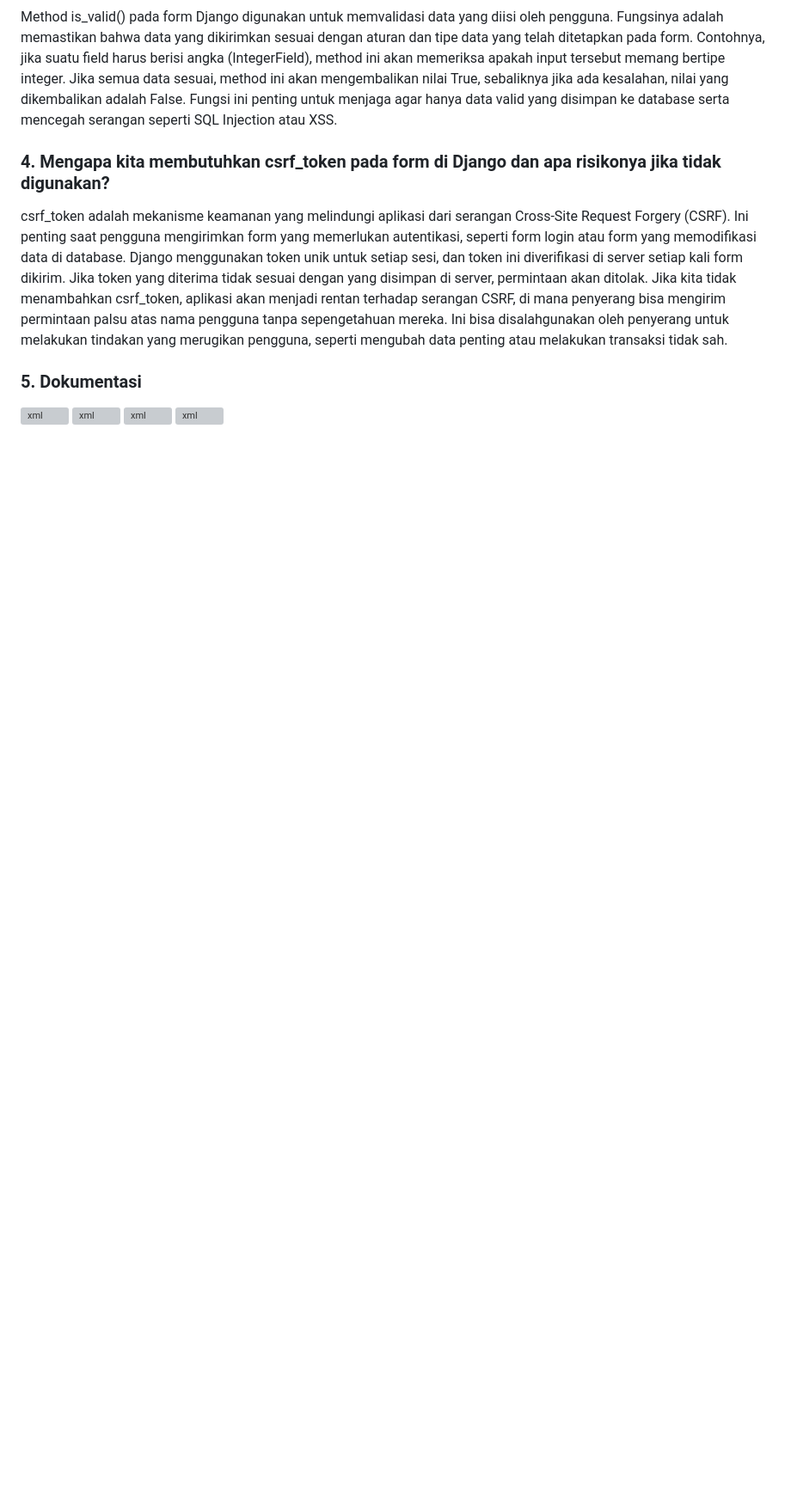
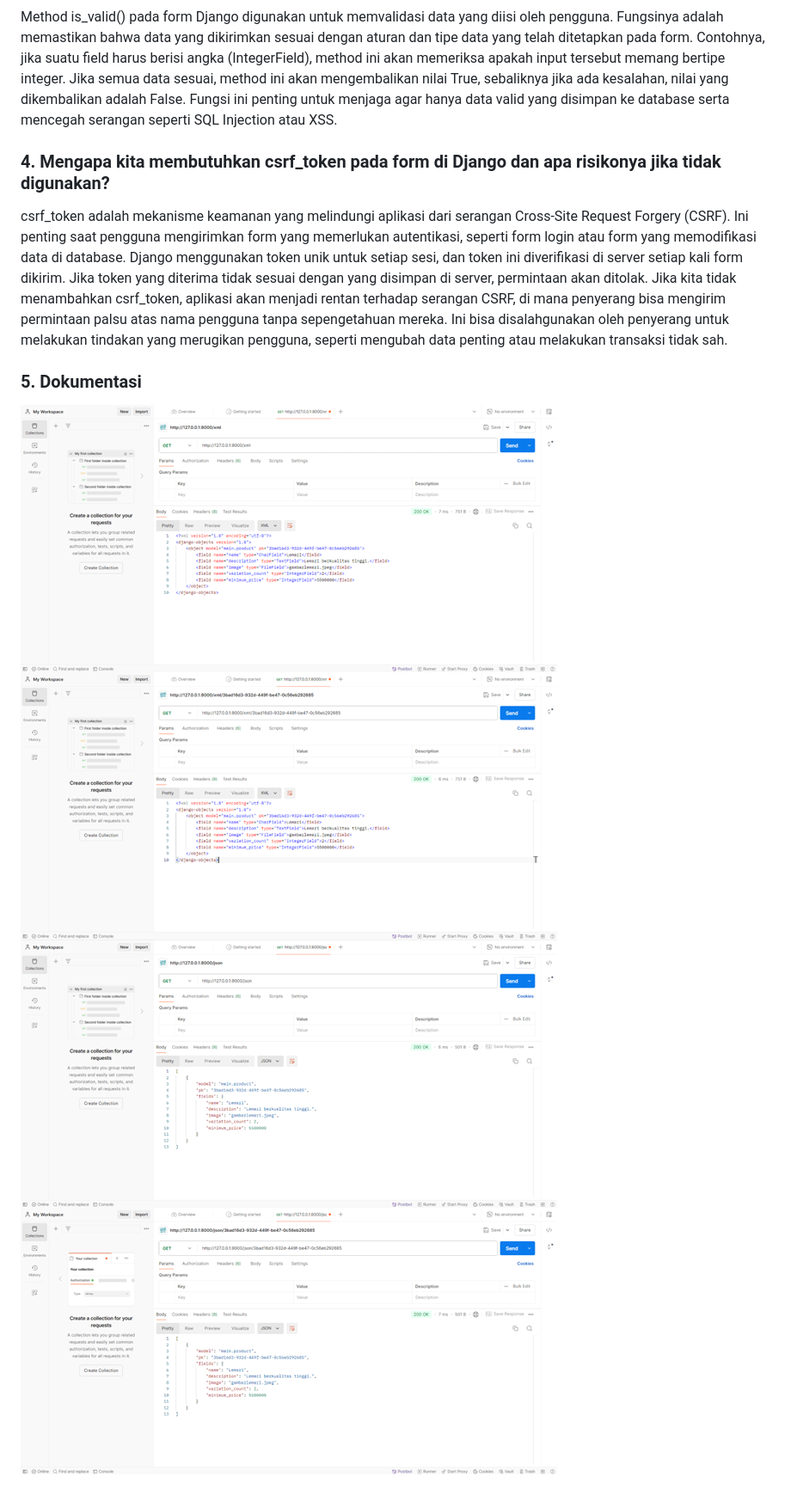
Before and after one commit to Chromss/e-commerce, a Markdown page: README.md, the part around the change. Shown: that part at 86% size. Rendered like a GitHub page; pictures changed too: documentation/jsonbyid_view.png (added), documentation/jsonview.png (added), documentation/xmlbyid_view.png (added); blank space fills up the shorter version; grey boxes are pictures that could not be loaded.

Commit message:
Tugas 3 Checkpoint

```diff
--- a/README.md
+++ b/README.md
@@ -22,7 +22,7 @@ Method is_valid() pada form Django digunakan untuk memvalidasi data yang diisi o
 csrf_token adalah mekanisme keamanan yang melindungi aplikasi dari serangan Cross-Site Request Forgery (CSRF). Ini penting saat pengguna mengirimkan form yang memerlukan autentikasi, seperti form login atau form yang memodifikasi data di database. Django menggunakan token unik untuk setiap sesi, dan token ini diverifikasi di server setiap kali form dikirim. Jika token yang diterima tidak sesuai dengan yang disimpan di server, permintaan akan ditolak. Jika kita tidak menambahkan csrf_token, aplikasi akan menjadi rentan terhadap serangan CSRF, di mana penyerang bisa mengirim permintaan palsu atas nama pengguna tanpa sepengetahuan mereka. Ini bisa disalahgunakan oleh penyerang untuk melakukan tindakan yang merugikan pengguna, seperti mengubah data penting atau melakukan transaksi tidak sah.
 
 ### 5. Dokumentasi
-![xml](media/xmlview.png)
-![xml](media/xmlbyid_view.png)
-![xml](media/jsonview.png)
-![xml](media/jsonbyid_view.png)
+![xml](documentation/xmlview.png)
+![xml](documentation/xmlbyid_view.png)
+![xml](documentation/jsonview.png)
+![xml](documentation/jsonbyid_view.png)
```
